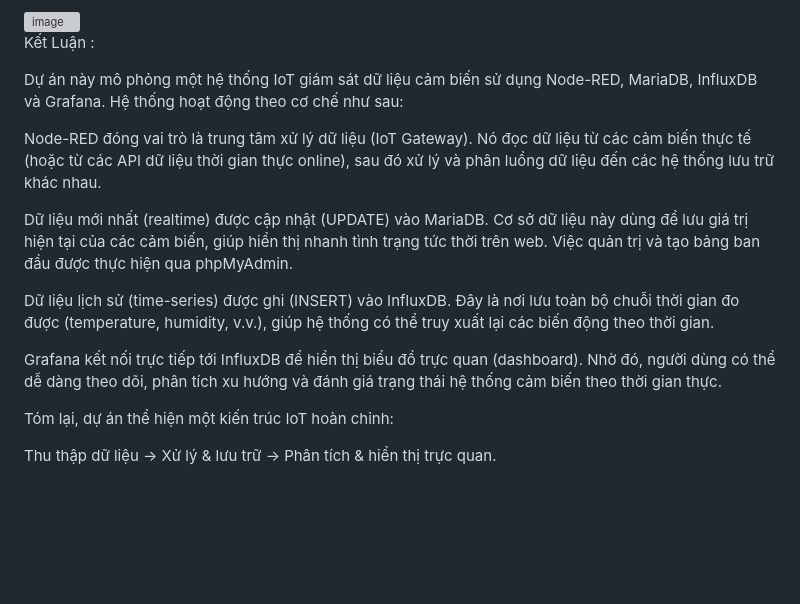
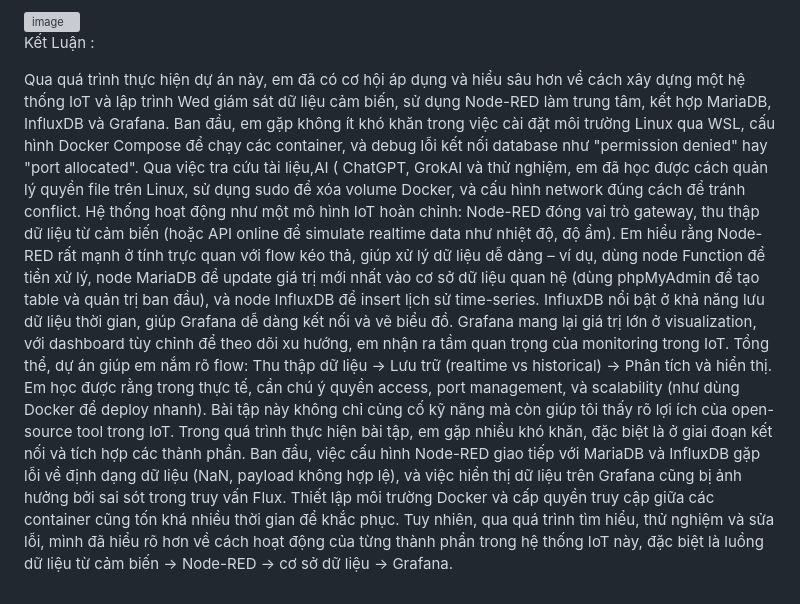
Before and after one commit to lanmo29/baitap3, a Markdown page: README.md, the part around the change. Drawn GitHub-style; blank space fills up the shorter version; grey boxes are pictures that could not be loaded.

```diff
--- a/README.md
+++ b/README.md
@@ -47,23 +47,12 @@ Truy vấn dữ liệu trên InfluxDB UI
 
 Kết Luận :
 
-Dự án này mô phỏng một hệ thống IoT giám sát dữ liệu cảm biến sử dụng Node-RED, MariaDB, InfluxDB và Grafana.
-Hệ thống hoạt động theo cơ chế như sau:
-
-Node-RED đóng vai trò là trung tâm xử lý dữ liệu (IoT Gateway).
-Nó đọc dữ liệu từ các cảm biến thực tế (hoặc từ các API dữ liệu thời gian thực online), sau đó xử lý và phân luồng dữ liệu đến các hệ thống lưu trữ khác nhau.
-
-Dữ liệu mới nhất (realtime) được cập nhật (UPDATE) vào MariaDB.
-Cơ sở dữ liệu này dùng để lưu giá trị hiện tại của các cảm biến, giúp hiển thị nhanh tình trạng tức thời trên web.
-Việc quản trị và tạo bảng ban đầu được thực hiện qua phpMyAdmin.
-
-Dữ liệu lịch sử (time-series) được ghi (INSERT) vào InfluxDB.
-Đây là nơi lưu toàn bộ chuỗi thời gian đo được (temperature, humidity, v.v.),
-giúp hệ thống có thể truy xuất lại các biến động theo thời gian.
-
-Grafana kết nối trực tiếp tới InfluxDB để hiển thị biểu đồ trực quan (dashboard).
-Nhờ đó, người dùng có thể dễ dàng theo dõi, phân tích xu hướng và đánh giá trạng thái hệ thống cảm biến theo thời gian thực.
-
-Tóm lại, dự án thể hiện một kiến trúc IoT hoàn chỉnh:
-
-Thu thập dữ liệu → Xử lý & lưu trữ → Phân tích & hiển thị trực quan.
+Qua quá trình thực hiện dự án này, em đã có cơ hội áp dụng và hiểu sâu hơn về cách xây dựng một hệ thống IoT và lập trình Wed giám sát dữ liệu cảm biến, sử dụng Node-RED làm trung tâm, kết hợp MariaDB, InfluxDB và Grafana. Ban đầu, em gặp không ít khó khăn trong việc cài đặt môi trường Linux qua WSL, cấu hình Docker Compose để chạy các container, và debug lỗi kết nối database như "permission denied" hay "port allocated". Qua việc tra cứu tài liệu,AI ( ChatGPT, GrokAI và thử nghiệm, em đã học được cách quản lý quyền file trên Linux, sử dụng sudo để xóa volume Docker, và cấu hình network đúng cách để tránh conflict.
+Hệ thống hoạt động như một mô hình IoT hoàn chỉnh: Node-RED đóng vai trò gateway, thu thập dữ liệu từ cảm biến (hoặc API online để simulate realtime data như nhiệt độ, độ ẩm). Em hiểu rằng Node-RED rất mạnh ở tính trực quan với flow kéo thả, giúp xử lý dữ liệu dễ dàng – ví dụ, dùng node Function để tiền xử lý, node MariaDB để update giá trị mới nhất vào cơ sở dữ liệu quan hệ (dùng phpMyAdmin để tạo table và quản trị ban đầu), và node InfluxDB để insert lịch sử time-series. InfluxDB nổi bật ở khả năng lưu dữ liệu thời gian, giúp Grafana dễ dàng kết nối và vẽ biểu đồ. Grafana mang lại giá trị lớn ở visualization, với dashboard tùy chỉnh để theo dõi xu hướng, em nhận ra tầm quan trọng của monitoring trong IoT.
+Tổng thể, dự án giúp em nắm rõ flow: Thu thập dữ liệu → Lưu trữ (realtime vs historical) → Phân tích và hiển thị. Em học được rằng trong thực tế, cần chú ý quyền access, port management, và scalability (như dùng Docker để deploy nhanh). Bài tập này không chỉ củng cố kỹ năng mà còn giúp tôi thấy rõ lợi ích của open-source tool trong IoT.
+Trong quá trình thực hiện bài tập, em gặp nhiều khó khăn, đặc biệt là ở giai đoạn kết nối và tích hợp các thành phần.
+Ban đầu, việc cấu hình Node-RED giao tiếp với MariaDB và InfluxDB gặp lỗi về định dạng dữ liệu (NaN, payload không hợp lệ),
+và việc hiển thị dữ liệu trên Grafana cũng bị ảnh hưởng bởi sai sót trong truy vấn Flux.
+Thiết lập môi trường Docker và cấp quyền truy cập giữa các container cũng tốn khá nhiều thời gian để khắc phục.
+Tuy nhiên, qua quá trình tìm hiểu, thử nghiệm và sửa lỗi, mình đã hiểu rõ hơn về cách hoạt động của từng thành phần trong hệ thống IoT này,
+đặc biệt là luồng dữ liệu từ cảm biến → Node-RED → cơ sở dữ liệu → Grafana.
```
